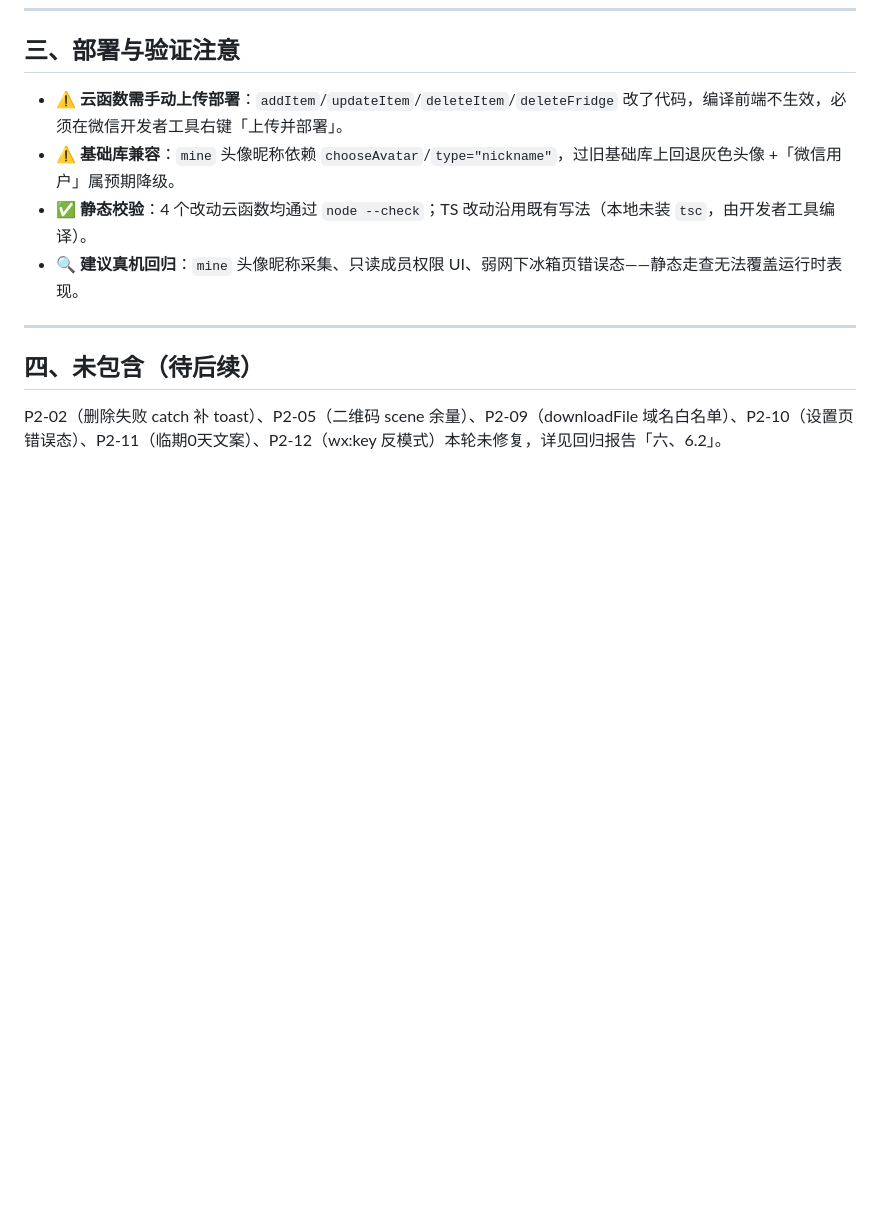
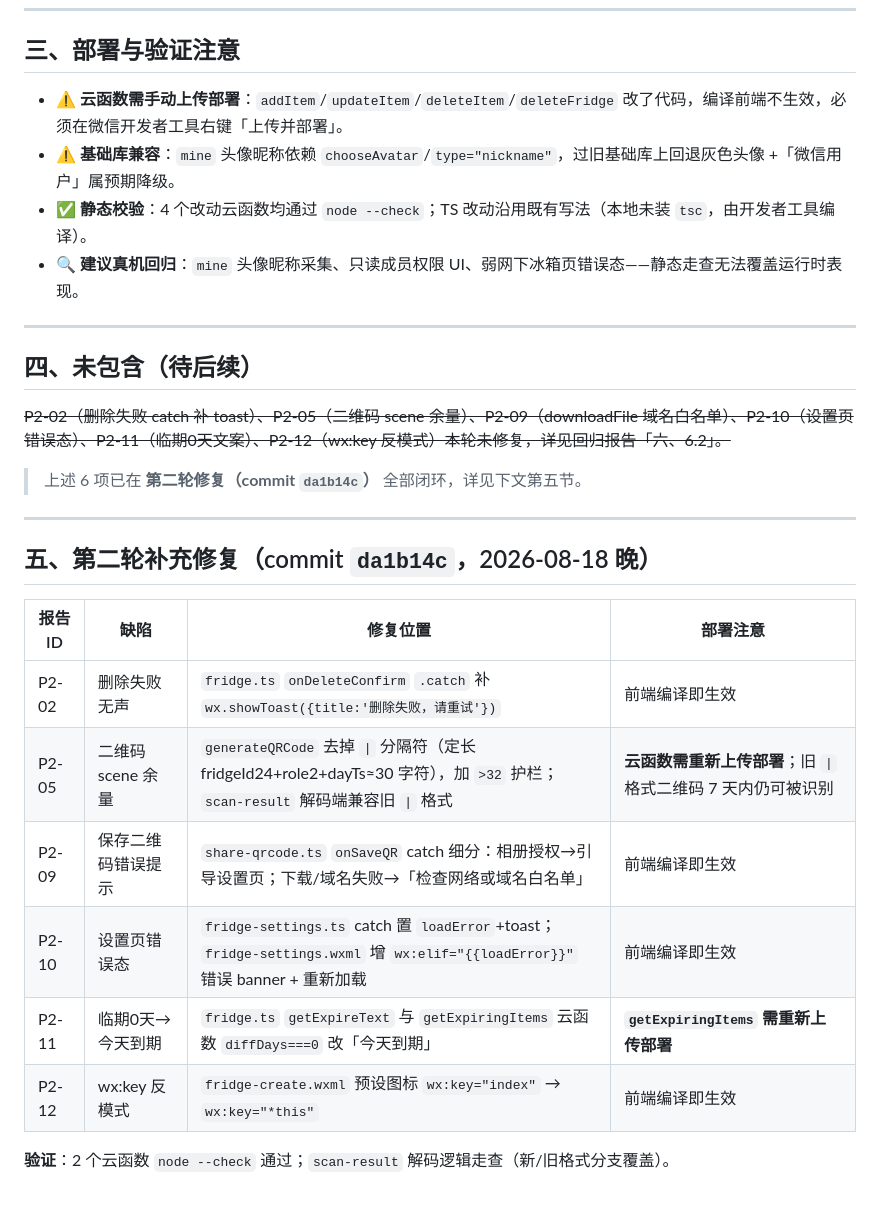
Before and after one commit to Yoiiii/refrigerator-notes, a Markdown page: .workbuddy/fix-pr-notes-2026-08-18.md, the part around the change. Drawn GitHub-style; blank space fills up the shorter version.

```diff
--- a/.workbuddy/fix-pr-notes-2026-08-18.md
+++ b/.workbuddy/fix-pr-notes-2026-08-18.md
@@ -69,4 +69,21 @@
 ---
 
 ## 四、未包含（待后续）
-P2-02（删除失败 catch 补 toast）、P2-05（二维码 scene 余量）、P2-09（downloadFile 域名白名单）、P2-10（设置页错误态）、P2-11（临期0天文案）、P2-12（wx:key 反模式）本轮未修复，详见回归报告「六、6.2」。
+~~P2-02（删除失败 catch 补 toast）、P2-05（二维码 scene 余量）、P2-09（downloadFile 域名白名单）、P2-10（设置页错误态）、P2-11（临期0天文案）、P2-12（wx:key 反模式）本轮未修复，详见回归报告「六、6.2」。~~
+
+> 上述 6 项已在 **第二轮修复（commit `da1b14c`）** 全部闭环，详见下文第五节。
+
+---
+
+## 五、第二轮补充修复（commit `da1b14c`，2026-08-18 晚）
+
+| 报告 ID | 缺陷 | 修复位置 | 部署注意 |
+|---------|------|----------|----------|
+| P2-02 | 删除失败无声 | `fridge.ts` `onDeleteConfirm` `.catch` 补 `wx.showToast({title:'删除失败，请重试'})` | 前端编译即生效 |
+| P2-05 | 二维码 scene 余量 | `generateQRCode` 去掉 `\|` 分隔符（定长 fridgeId24+role2+dayTs≈30 字符），加 `>32` 护栏；`scan-result` 解码端兼容旧 `\|` 格式 | **云函数需重新上传部署**；旧 `\|` 格式二维码 7 天内仍可被识别 |
+| P2-09 | 保存二维码错误提示 | `share-qrcode.ts` `onSaveQR` catch 细分：相册授权→引导设置页；下载/域名失败→「检查网络或域名白名单」 | 前端编译即生效 |
+| P2-10 | 设置页错误态 | `fridge-settings.ts` catch 置 `loadError`+toast；`fridge-settings.wxml` 增 `wx:elif="{{loadError}}"` 错误 banner + 重新加载 | 前端编译即生效 |
+| P2-11 | 临期0天→今天到期 | `fridge.ts` `getExpireText` 与 `getExpiringItems` 云函数 `diffDays===0` 改「今天到期」 | **`getExpiringItems` 需重新上传部署** |
+| P2-12 | wx:key 反模式 | `fridge-create.wxml` 预设图标 `wx:key="index"` → `wx:key="*this"` | 前端编译即生效 |
+
+**验证**：2 个云函数 `node --check` 通过；`scan-result` 解码逻辑走查（新/旧格式分支覆盖）。
```
Also changed, not shown: .workbuddy/memory/2026-08-18.md (+9 -0 lines), .workbuddy/regression-defect-report-2026-08-18.md (+11 -9 lines).
